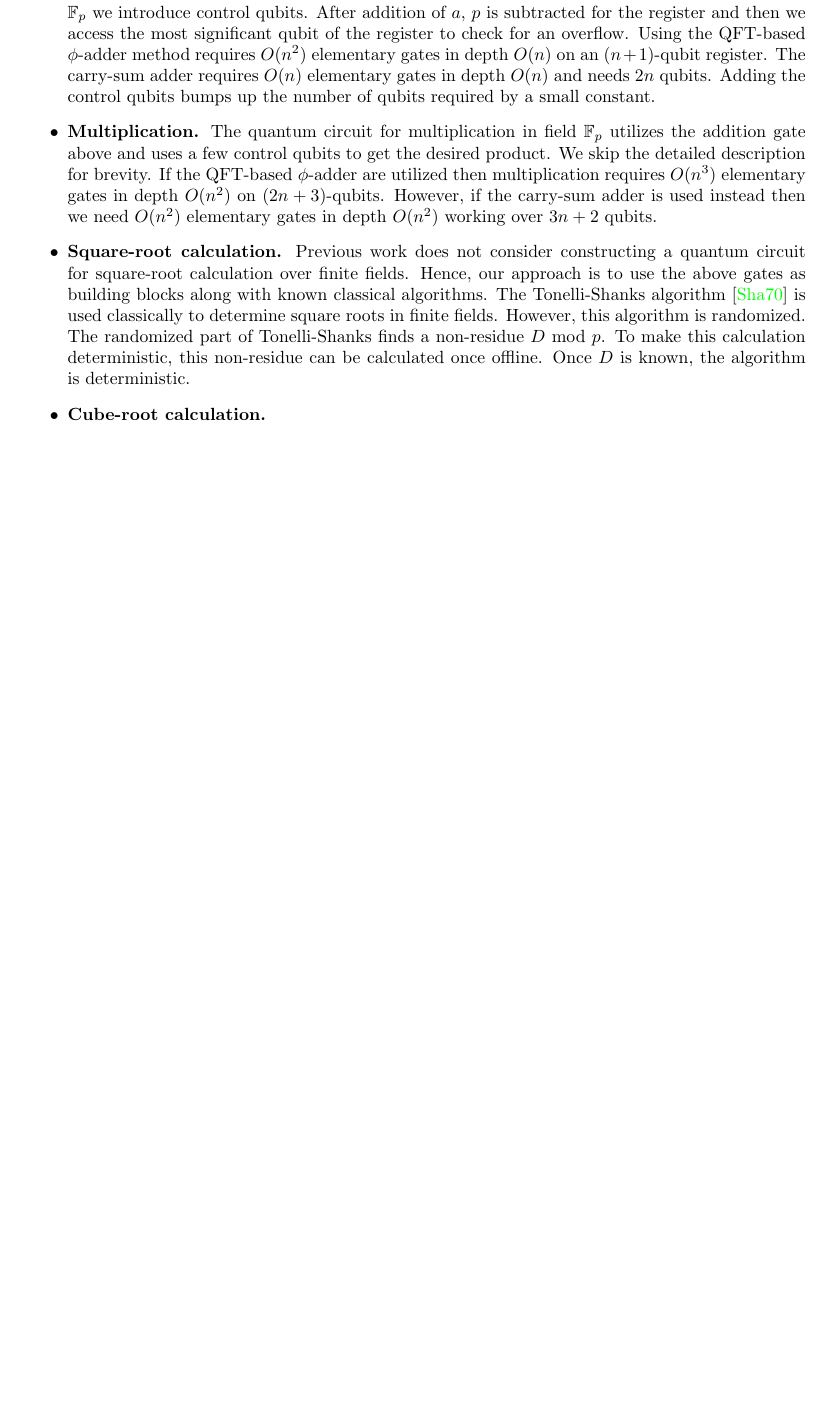
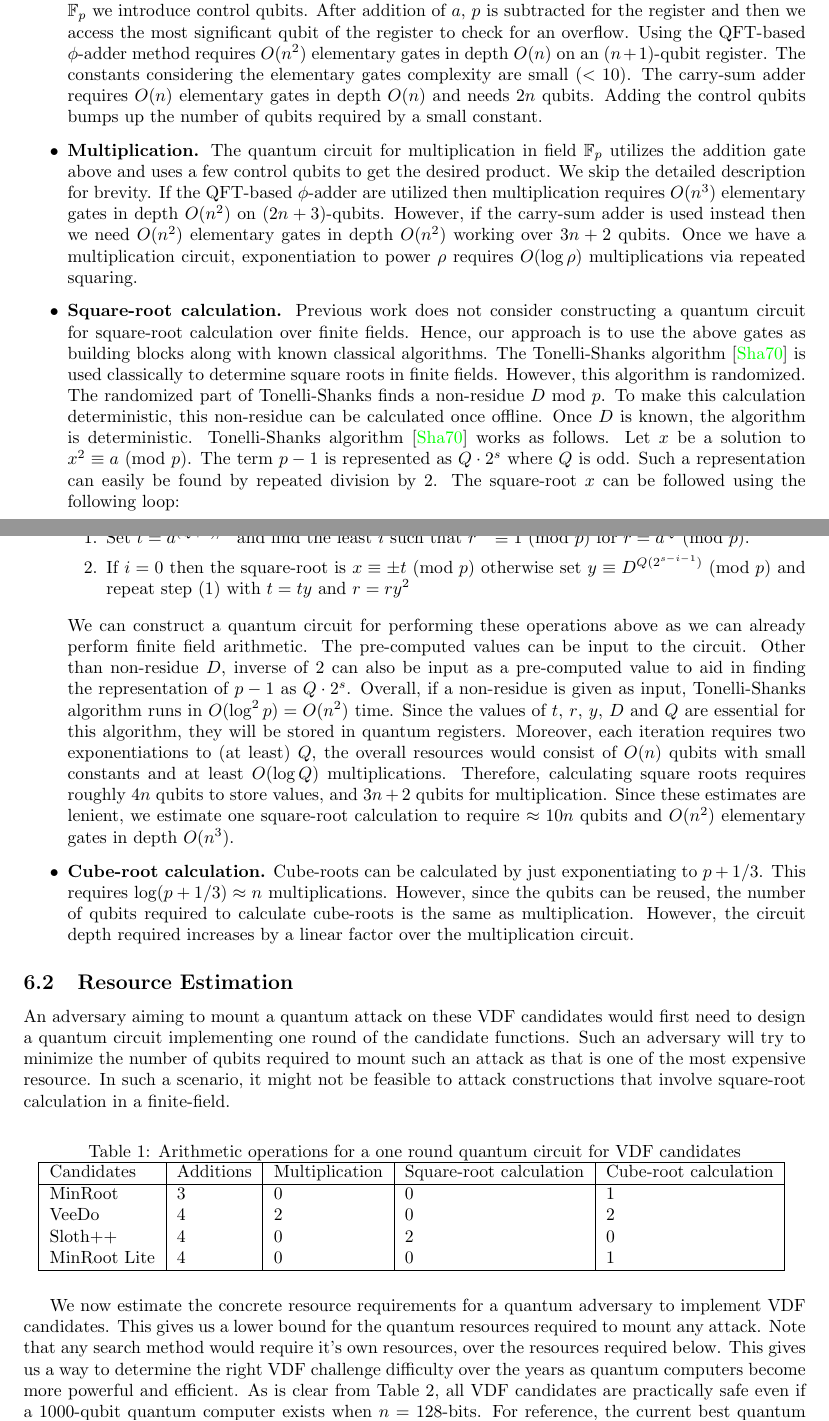
Before and after one commit to khovratovich/MinRoot, a LaTeX document (main.tex, which reads quantum.tex): part of page 12 of 20 before the commit and two parts of pages 12 and 13 of 21 after it, the two joined at a grey line, cut so that both start at the same text, the shorter picture padded with empty space. Compiled offline with pdfLaTeX.

Commit message:
Update quantum.tex

```diff
--- a/quantum.tex
+++ b/quantum.tex
@@ -108,12 +108,42 @@ To design the quantum circuits we look at the basic operations utilized in all o
 We are working in finite field $\mathbb{F}_p$ where the prime $p$ is $n$-bits long:
 
 \begin{itemize}
-    \item \textbf{Addition.} For the quantum circuit for addition in field $\mathbb{F}_p$, first a simple adder gate for integers is built. This allows adding a classical value to a quantum register. One way to do this is to take the quantum Fourier transform (QFT) of some qubit register $\ket{x}$ to the QFT of the sum $x + a$. This is called the $\phi$-adder and was introduced by Gossett~\cite{quantumCarrySave}. The other method to construct this integer adder is via the carry-sum adder of Vedral, Barenco and Ekert~\cite{Vedral_Barenco_Ekert_1996}, which is similar to classical bit-wise addition. Once we have this integer adder, to build the adder gate for $\mathbb{F}_p$ we introduce control qubits. After addition of $a$, $p$ is subtracted for the register and then we access the most significant qubit of the register to check for an overflow. Using the QFT-based $\phi$-adder method requires $O(n^2)$ elementary gates in depth $O(n)$ on an $(n+1)$-qubit register. The carry-sum adder requires $O(n)$ elementary gates in depth $O(n)$ and needs $2n$ qubits.  Adding the control qubits bumps up the number of qubits required by a small constant.
+    \item \textbf{Addition.} For the quantum circuit for addition in field $\mathbb{F}_p$, first a simple adder gate for integers is built. This allows adding a classical value to a quantum register. One way to do this is to take the quantum Fourier transform (QFT) of some qubit register $\ket{x}$ to the QFT of the sum $x + a$. This is called the $\phi$-adder and was introduced by Gossett~\cite{quantumCarrySave}. The other method to construct this integer adder is via the carry-sum adder of Vedral, Barenco and Ekert~\cite{Vedral_Barenco_Ekert_1996}, which is similar to classical bit-wise addition. Once we have this integer adder, to build the adder gate for $\mathbb{F}_p$ we introduce control qubits. After addition of $a$, $p$ is subtracted for the register and then we access the most significant qubit of the register to check for an overflow. Using the QFT-based $\phi$-adder method requires $O(n^2)$ elementary gates in depth $O(n)$ on an $(n+1)$-qubit register. The constants considering the elementary gates complexity are small ($<10$). The carry-sum adder requires $O(n)$ elementary gates in depth $O(n)$ and needs $2n$ qubits.  Adding the control qubits bumps up the number of qubits required by a small constant.
 
-\item \textbf{Multiplication.} The quantum circuit for multiplication in field $\mathbb{F}_p$ utilizes the addition gate above and uses a few control qubits to get the desired product. We skip the detailed description for brevity. If the QFT-based $\phi$-adder are utilized then multiplication requires $O(n^3)$ elementary gates in depth $O(n^2)$ on $(2n+3)$-qubits. However, if the carry-sum adder is used instead then we need $O(n^2)$ elementary gates in depth $O(n^2)$ working over $3n+2$ qubits.
+\item \textbf{Multiplication.} The quantum circuit for multiplication in field $\mathbb{F}_p$ utilizes the addition gate above and uses a few control qubits to get the desired product. We skip the detailed description for brevity. If the QFT-based $\phi$-adder are utilized then multiplication requires $O(n^3)$ elementary gates in depth $O(n^2)$ on $(2n+3)$-qubits. However, if the carry-sum adder is used instead then we need $O(n^2)$ elementary gates in depth $O(n^2)$ working over $3n+2$ qubits. Once we have a multiplication circuit, exponentiation to power $\rho$ requires $O(\log \rho)$ multiplications via repeated squaring.
 
-\item \textbf{Square-root calculation.} Previous work does not consider constructing a quantum circuit for square-root calculation over finite fields. Hence, our approach is to use the above gates as building blocks along with known classical algorithms. The Tonelli-Shanks algorithm~\cite{Shanks} is used classically to determine square roots in finite fields. However, this algorithm is randomized. The randomized part of Tonelli-Shanks finds a non-residue $D$ mod $p$. To make this calculation deterministic, this non-residue can be calculated once offline. Once $D$ is known, the algorithm is deterministic.
 
-\item \textbf{Cube-root calculation.}
+\item \textbf{Square-root calculation.} Previous work does not consider constructing a quantum circuit for square-root calculation over finite fields. Hence, our approach is to use the above gates as building blocks along with known classical algorithms. The Tonelli-Shanks algorithm~\cite{Shanks} is used classically to determine square roots in finite fields. However, this algorithm is randomized. The randomized part of Tonelli-Shanks finds a non-residue $D$ mod $p$. To make this calculation deterministic, this non-residue can be calculated once offline. Once $D$ is known, the algorithm is deterministic. Tonelli-Shanks algorithm~\cite{Shanks} works as follows. Let $x$ be a solution to $x^2 \equiv a \text{ (mod } p)$. The term $p-1$ is represented as $Q\cdot2^{s}$ where $Q$ is odd. Such a representation can easily be found by repeated division by $2$. The square-root $x$ can be followed using the following loop:
+
+\begin{enumerate}
+    \item Set $t = a^{(Q + 1)/2}$ and find the least $i$ such that $r^{2^i} \equiv 1 \text{ (mod } p)$ for $r = a^Q \text{ (mod } p)$.
+
+    \item If $i=0$ then the square-root is $x \equiv \pm t \text{ (mod } p)$ otherwise set $y \equiv D^{Q(2^{s-i-1})} \text{ (mod } p)$ and repeat step (1) with $t = ty$ and $r = ry^2$
+\end{enumerate}
+
+We can construct a quantum circuit for performing these operations above as we can already perform finite field arithmetic. The pre-computed values can be input to the circuit. Other than non-residue $D$, inverse of $2$ can also be input as a pre-computed value to aid in finding the representation of $p-1$ as $Q\cdot2^{s}$. Overall, if a non-residue is given as input, Tonelli-Shanks algorithm runs in $O(\log^2 p) = O(n^2)$ time. Since the values of $t$, $r$, $y$, $D$ and $Q$ are essential for this algorithm, they will be stored in quantum registers. Moreover, each iteration requires two exponentiations to (at least) $Q$, the overall resources would consist of $O(n)$ qubits with small constants and at least $O(\log Q)$ multiplications. Therefore, calculating square roots requires roughly $4n$ qubits to store values, and $3n + 2$ qubits for multiplication. Since these estimates are lenient, we estimate one square-root calculation to require $\approx 10n$ qubits and $O(n^2)$ elementary gates in depth $O(n^3)$.
+
+\item \textbf{Cube-root calculation.} Cube-roots can be calculated by just exponentiating to $p+1/3$. This requires $\log(p+1/3) \approx n$ multiplications. However, since the qubits can be reused, the number of qubits required to calculate cube-roots is the same as multiplication. However, the circuit depth required increases by a linear factor over the multiplication circuit.
 
 \end{itemize}
+
+\subsection{Resource Estimation}
+
+An adversary aiming to mount a quantum attack on these VDF candidates would first need to design a quantum circuit implementing one round of the candidate functions. Such an adversary will try to minimize the number of qubits required to mount such an attack as that is one of the most expensive resource. In such a scenario, it might not be feasible to attack constructions that involve square-root calculation in a finite-field.
+\begin{table}[ht]
+\caption{Arithmetic operations for a one round quantum circuit for VDF candidates}
+\centering
+  \begin{tabular}{|l | l | l | l| l|}
+    \hline
+     Candidates  & Additions & Multiplication & Square-root calculation & Cube-root calculation\\
+    \hline
+    MinRoot     & 3 & 0 & 0 & 1 \\
+    VeeDo       & 4 & 2 & 0 & 2 \\
+    Sloth++     & 4 & 0 & 2 & 0\\
+    MinRoot Lite    & 4 & 0 & 0 & 1\\
+    \hline
+  \end{tabular}
+  \label{Tab:Tcr}
+\end{table}
+
+We now estimate the concrete resource requirements for a quantum adversary to implement VDF candidates. This gives us a lower bound for the quantum resources required to mount any attack. Note that any search method would require it's own resources, over the resources required below. This gives us a way to determine the right VDF challenge difficulty over the years as quantum computers become more powerful and efficient. As is clear from Table 2, all VDF candidates are practically safe even if a $1000$-qubit quantum computer exists when $n = 128$-bits. For reference, the current best quantum computer in practice hasn't even reached $100$-qubits~\cite{}.
```
Also changed, not shown: quantum.tex (18 more changed lines).
